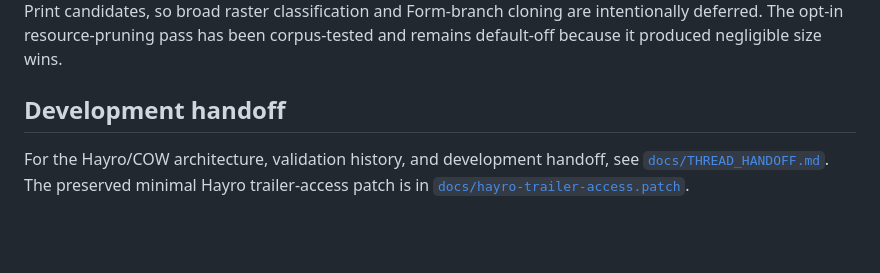
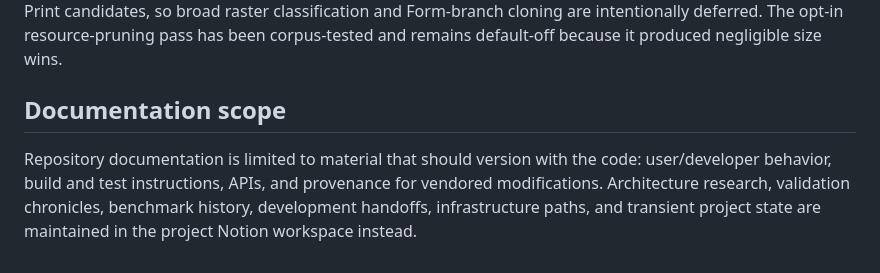
Before and after one commit to codeandsolder/pdf-redox, a Markdown page: README.md, the part around the change. Drawn GitHub-style; blank space fills up the shorter version.

Commit message:
docs: define repository documentation scope

```diff
--- a/README.md
+++ b/README.md
@@ -42,6 +42,6 @@ Native formatting, strict Clippy, workspace tests, and the `wasm32-unknown-unkno
 
 Extending Print beyond the deliberately conservative simple JPEG/Flate Gray/RGB subset remains active optimization work. A corpus-wide scan found that almost all other oversampled non-JPEG images are bilevel, Indexed, masked, or otherwise semantically unsuitable for the current path, and found no safe Form-local-only Print candidates, so broad raster classification and Form-branch cloning are intentionally deferred. The opt-in resource-pruning pass has been corpus-tested and remains default-off because it produced negligible size wins.
 
-## Development handoff
+## Documentation scope
 
-For the Hayro/COW architecture, validation history, and development handoff, see [`docs/THREAD_HANDOFF.md`](docs/THREAD_HANDOFF.md). The preserved minimal Hayro trailer-access patch is in [`docs/hayro-trailer-access.patch`](docs/hayro-trailer-access.patch).
+Repository documentation is limited to material that should version with the code: user/developer behavior, build and test instructions, APIs, and provenance for vendored modifications. Architecture research, validation chronicles, benchmark history, development handoffs, infrastructure paths, and transient project state are maintained in the project Notion workspace instead.
```
